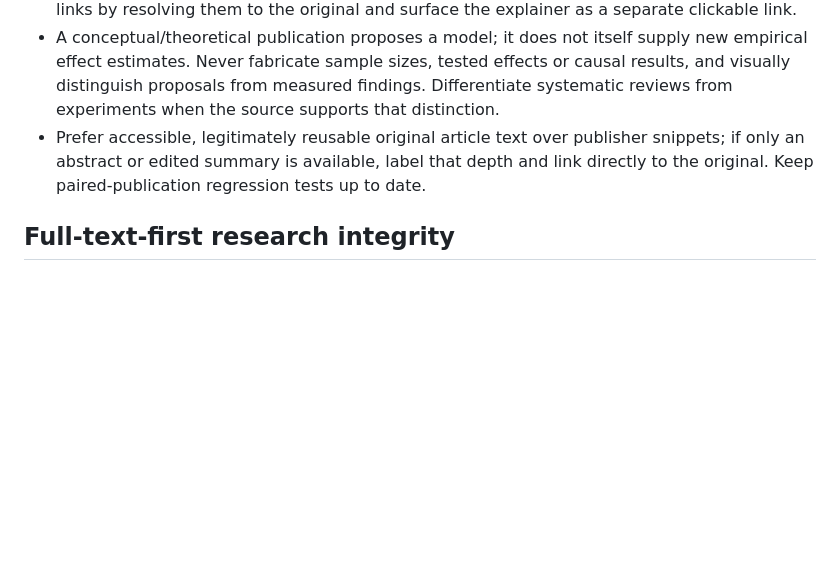
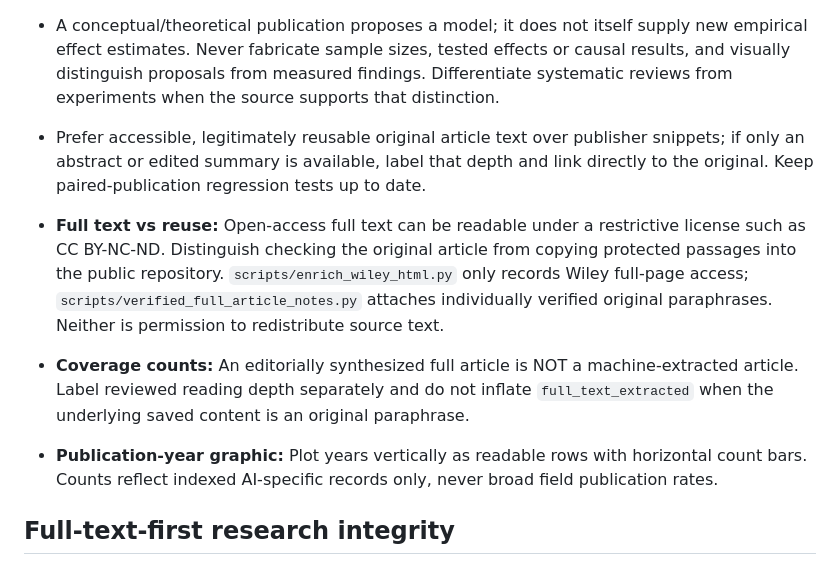
Before and after one commit to chengyu-ucsb/ai-attention-observatory, a Markdown page: AGENTS.md, the part around the change. Rendered like a GitHub page; blank space fills up the shorter version.

Commit message:
Clarify OA reading versus republication and honest coverage labels

```diff
--- a/AGENTS.md
+++ b/AGENTS.md
@@ -37,6 +37,20 @@ This policy is stored in the repository so future assistants working on it can s
 - A conceptual/theoretical publication proposes a model; it does not itself supply new empirical effect estimates. Never fabricate sample sizes, tested effects or causal results, and visually distinguish proposals from measured findings. Differentiate systematic reviews from experiments when the source supports that distinction.
 - Prefer accessible, legitimately reusable original article text over publisher snippets; if only an abstract or edited summary is available, label that depth and link directly to the original. Keep paired-publication regression tests up to date.
 
+- **Full text vs reuse:** Open-access full text can be readable under a
+  restrictive license such as CC BY-NC-ND. Distinguish checking the original
+  article from copying protected passages into the public repository.
+  `scripts/enrich_wiley_html.py` only records Wiley full-page access;
+  `scripts/verified_full_article_notes.py` attaches individually verified
+  original paraphrases. Neither is permission to redistribute source text.
+- **Coverage counts:** An editorially synthesized full article is NOT a
+  machine-extracted article. Label reviewed reading depth separately and do
+  not inflate `full_text_extracted` when the underlying saved content is
+  an original paraphrase.
+- **Publication-year graphic:** Plot years vertically as readable rows with
+  horizontal count bars. Counts reflect indexed AI-specific records only,
+  never broad field publication rates.
+
 ## Full-text-first research integrity
 
 - **Source priority:** For each research paper, first look for a lawful full text (publisher OA, Europe PMC, OpenAlex accessible licensed text). Use abstracts when full text is unavailable or extraction fails, and always label that limitation. An OA *link* does not establish that the paper's results were retrieved or reviewed.
```
